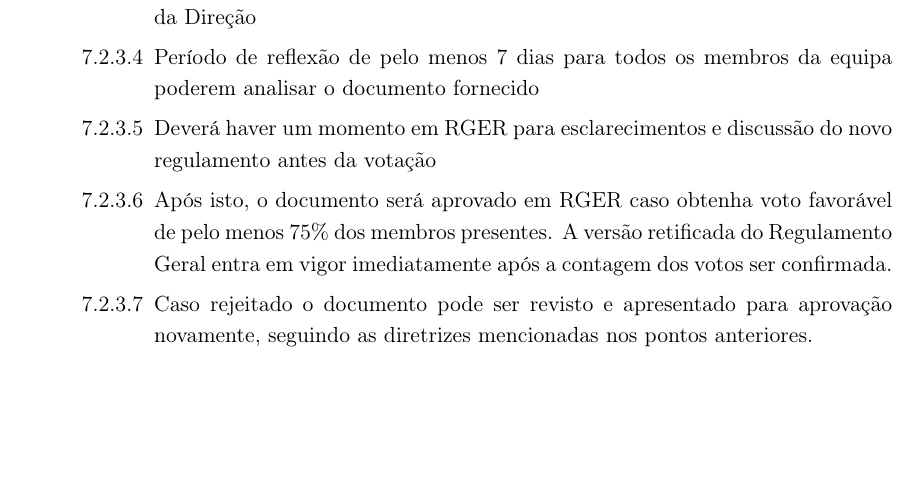
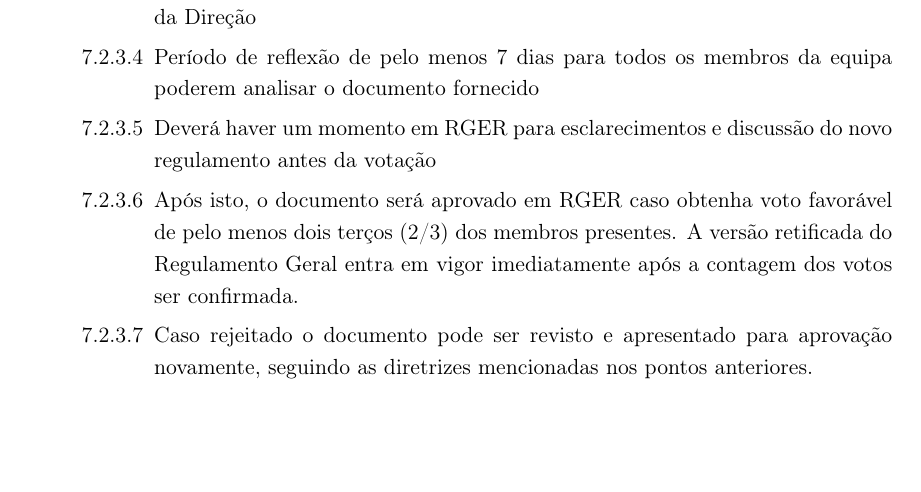
Before and after one commit to DiogoProPrayer/Regulamento, a LaTeX thesis (main.tex, which reads chapters/chapter7.tex): part of page 35 of 36, cut so that both start at the same text. Compiled offline with pdfLaTeX.

Commit message:
small changes

```diff
--- a/chapters/chapter7.tex
+++ b/chapters/chapter7.tex
@@ -17,7 +17,7 @@
     \item Apresentação da proposta de alteração à equipa em RGER, por um membro da Direção
     \item Período de reflexão de pelo menos 7 dias para todos os membros da equipa poderem analisar o documento fornecido
     \item Deverá haver um momento em RGER para esclarecimentos e discussão do novo regulamento antes da votação
-    \item Após isto, o documento será aprovado em RGER caso obtenha voto favorável de pelo menos 75\% dos membros presentes. A versão retificada do Regulamento Geral entra em vigor imediatamente após a contagem dos votos ser confirmada.
+    \item Após isto, o documento será aprovado em RGER caso obtenha voto favorável de pelo menos dois terços (2/3) dos membros presentes. A versão retificada do Regulamento Geral entra em vigor imediatamente após a contagem dos votos ser confirmada.
     \item Caso rejeitado o documento pode ser revisto e apresentado para aprovação novamente, seguindo as diretrizes mencionadas nos pontos anteriores.
   \end{enumerate}
 \end{enumerate}
```
Also changed, not shown: main.pdf.
